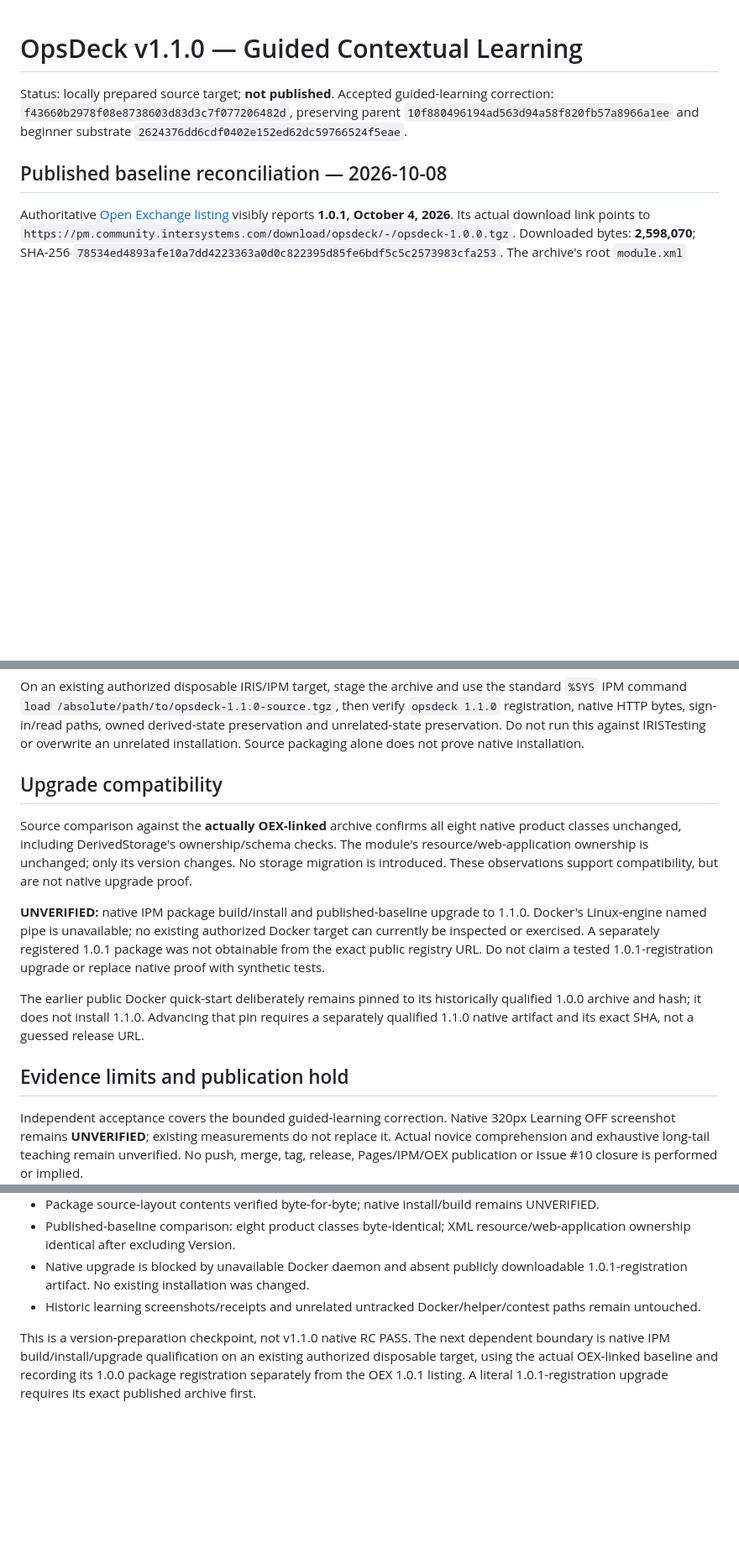
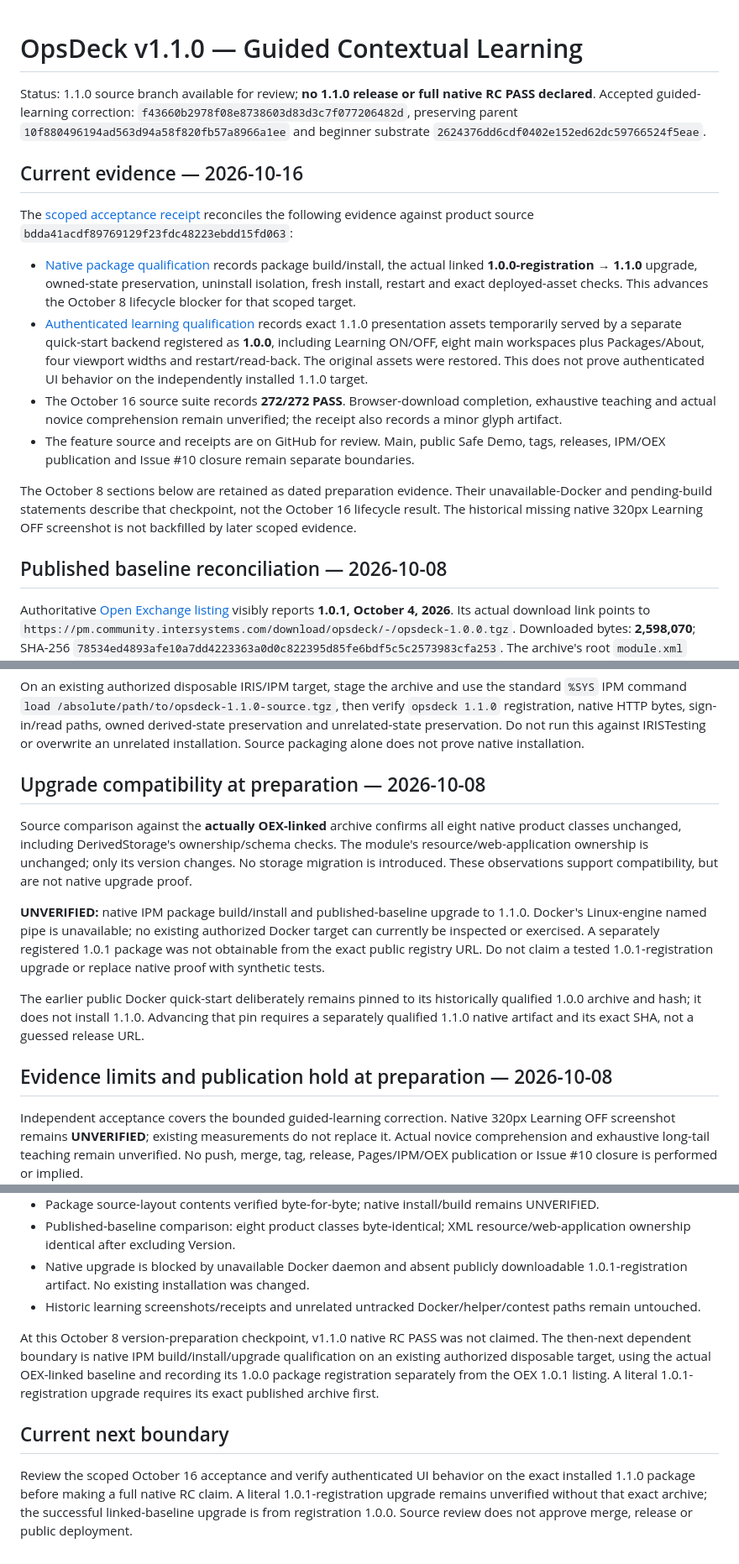
Before and after one commit to KennethJSmithDev/OpsDeck, a Markdown page: docs/RELEASE_NOTES_1_1_0.md, 3 parts joined by grey strips. Shown at 84% size. Drawn GitHub-style; blank space fills up the shorter version.

Commit message:
docs: reconcile scoped October 16 qualification evidence

```diff
--- a/docs/RELEASE_NOTES_1_1_0.md
+++ b/docs/RELEASE_NOTES_1_1_0.md
@@ -1,6 +1,17 @@
 # OpsDeck v1.1.0 — Guided Contextual Learning
 
-Status: locally prepared source target; **not published**. Accepted guided-learning correction: `f43660b2978f08e8738603d83d3c7f077206482d`, preserving parent `10f880496194ad563d94a58f820fb57a8966a1ee` and beginner substrate `2624376dd6cdf0402e152ed62dc59766524f5eae`.
+Status: 1.1.0 source branch available for review; **no 1.1.0 release or full native RC PASS declared**. Accepted guided-learning correction: `f43660b2978f08e8738603d83d3c7f077206482d`, preserving parent `10f880496194ad563d94a58f820fb57a8966a1ee` and beginner substrate `2624376dd6cdf0402e152ed62dc59766524f5eae`.
+
+## Current evidence — 2026-10-16
+
+The [scoped acceptance receipt](GUIDED_LEARNING_ACCEPTANCE_20261016.md) reconciles the following evidence against product source `bdda41acdf89769129f23fdc48223ebdd15fd063`:
+
+- [Native package qualification](NATIVE_1_1_0_QUALIFICATION_20261016.md) records package build/install, the actual linked **1.0.0-registration → 1.1.0** upgrade, owned-state preservation, uninstall isolation, fresh install, restart and exact deployed-asset checks. This advances the October 8 lifecycle blocker for that scoped target.
+- [Authenticated learning qualification](CONTEXTUAL_LEARNING_NATIVE_20261016.md) records exact 1.1.0 presentation assets temporarily served by a separate quick-start backend registered as **1.0.0**, including Learning ON/OFF, eight main workspaces plus Packages/About, four viewport widths and restart/read-back. The original assets were restored. This does not prove authenticated UI behavior on the independently installed 1.1.0 target.
+- The October 16 source suite records **272/272 PASS**. Browser-download completion, exhaustive teaching and actual novice comprehension remain unverified; the receipt also records a minor glyph artifact.
+- The feature source and receipts are on GitHub for review. Main, public Safe Demo, tags, releases, IPM/OEX publication and Issue #10 closure remain separate boundaries.
+
+The October 8 sections below are retained as dated preparation evidence. Their unavailable-Docker and pending-build statements describe that checkpoint, not the October 16 lifecycle result. The historical missing native 320px Learning OFF screenshot is not backfilled by later scoped evidence.
 
 ## Published baseline reconciliation — 2026-10-08
 
@@ -24,7 +35,7 @@ The local distributable is `opsdeck-1.1.0-source.tgz`: a bounded IPM source-layo
 
 On an existing authorized disposable IRIS/IPM target, stage the archive and use the standard `%SYS` IPM command `load /absolute/path/to/opsdeck-1.1.0-source.tgz`, then verify `opsdeck 1.1.0` registration, native HTTP bytes, sign-in/read paths, owned derived-state preservation and unrelated-state preservation. Do not run this against IRISTesting or overwrite an unrelated installation. Source packaging alone does not prove native installation.
 
-## Upgrade compatibility
+## Upgrade compatibility at preparation — 2026-10-08
 
 Source comparison against the **actually OEX-linked** archive confirms all eight native product classes unchanged, including DerivedStorage's ownership/schema checks. The module's resource/web-application ownership is unchanged; only its version changes. No storage migration is introduced. These observations support compatibility, but are not native upgrade proof.
 
@@ -32,7 +43,7 @@ Source comparison against the **actually OEX-linked** archive confirms all eight
 
 The earlier public Docker quick-start deliberately remains pinned to its historically qualified 1.0.0 archive and hash; it does not install 1.1.0. Advancing that pin requires a separately qualified 1.1.0 native artifact and its exact SHA, not a guessed release URL.
 
-## Evidence limits and publication hold
+## Evidence limits and publication hold at preparation — 2026-10-08
 
 Independent acceptance covers the bounded guided-learning correction. Native 320px Learning OFF screenshot remains **UNVERIFIED**; existing measurements do not replace it. Actual novice comprehension and exhaustive long-tail teaching remain unverified. No push, merge, tag, release, Pages/IPM/OEX publication or Issue #10 closure is performed or implied.
 
@@ -46,4 +57,8 @@ Independent acceptance covers the bounded guided-learning correction. Native 320
 - Native upgrade is blocked by unavailable Docker daemon and absent publicly downloadable 1.0.1-registration artifact. No existing installation was changed.
 - Historic learning screenshots/receipts and unrelated untracked Docker/helper/contest paths remain untouched.
 
-This is a version-preparation checkpoint, not v1.1.0 native RC PASS. The next dependent boundary is native IPM build/install/upgrade qualification on an existing authorized disposable target, using the actual OEX-linked baseline and recording its 1.0.0 package registration separately from the OEX 1.0.1 listing. A literal 1.0.1-registration upgrade requires its exact published archive first.
+At this October 8 version-preparation checkpoint, v1.1.0 native RC PASS was not claimed. The then-next dependent boundary is native IPM build/install/upgrade qualification on an existing authorized disposable target, using the actual OEX-linked baseline and recording its 1.0.0 package registration separately from the OEX 1.0.1 listing. A literal 1.0.1-registration upgrade requires its exact published archive first.
+
+## Current next boundary
+
+Review the scoped October 16 acceptance and verify authenticated UI behavior on the exact installed 1.1.0 package before making a full native RC claim. A literal 1.0.1-registration upgrade remains unverified without that exact archive; the successful linked-baseline upgrade is from registration 1.0.0. Source review does not approve merge, release or public deployment.
```
